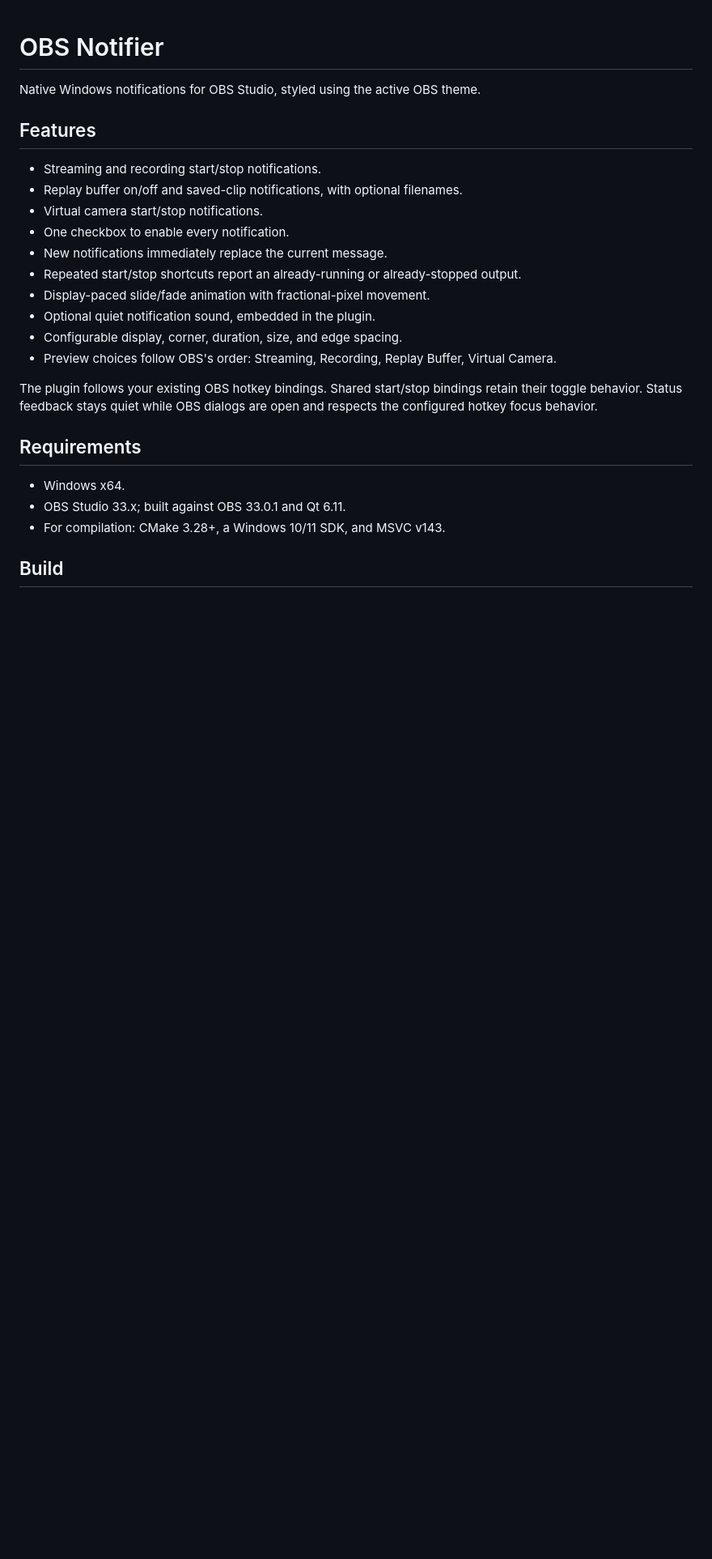
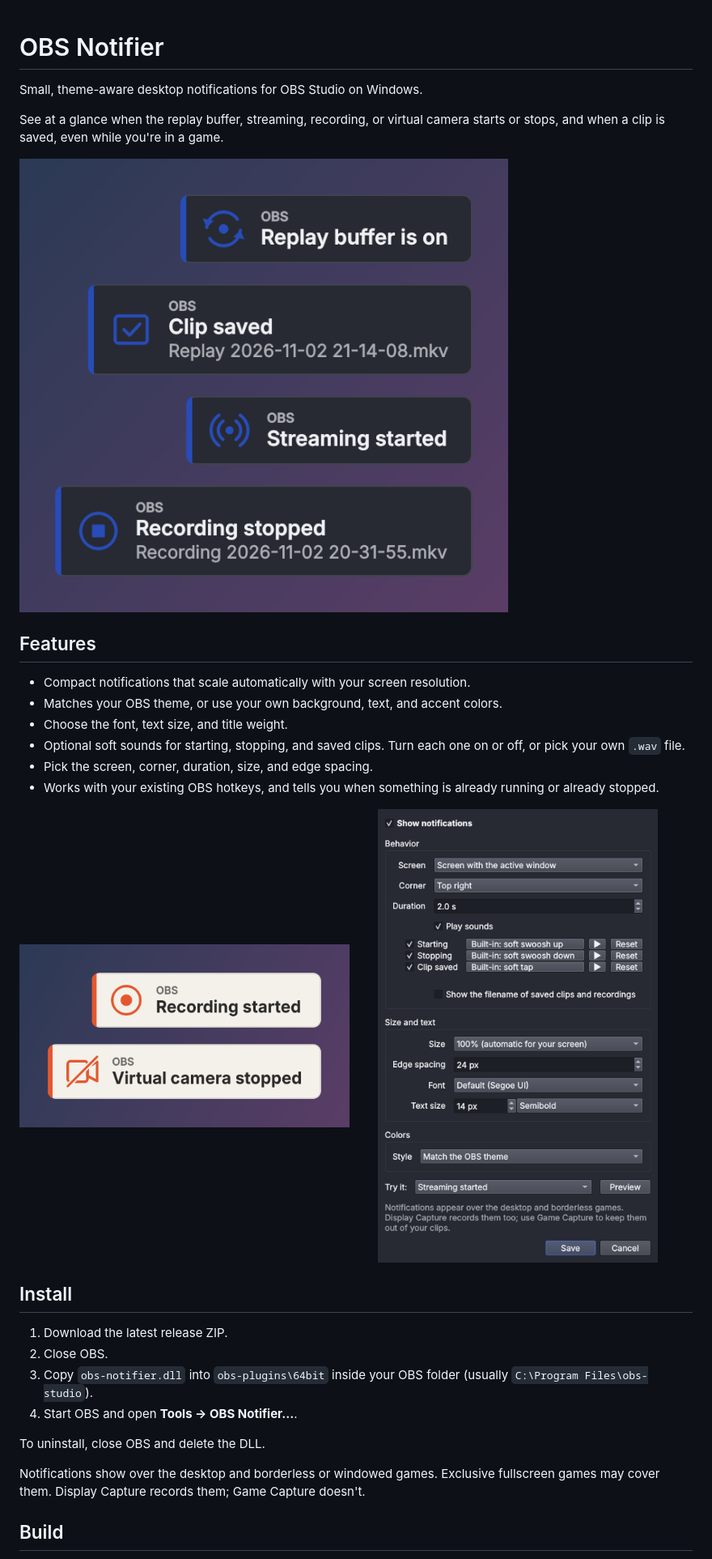
Before and after one commit to miiiichel102/obs-notifier-x64, a Markdown page: README.md, the part around one of its changes. Shown at 81% size. GitHub-like rendering; pictures changed too: docs/custom-colors.png (added), docs/notifications.png (added), docs/settings.png (added); blank space fills up the shorter version.

```diff
--- a/README.md
+++ b/README.md
@@ -1,29 +1,40 @@
 # OBS Notifier
 
-Native Windows notifications for OBS Studio, styled using the active OBS theme.
+Small, theme-aware desktop notifications for OBS Studio on Windows.
+
+See at a glance when the replay buffer, streaming, recording, or virtual camera
+starts or stops, and when a clip is saved, even while you're in a game.
+
+![Notifications in the default OBS theme](docs/notifications.png)
 
 ## Features
 
-- Streaming and recording start/stop notifications.
-- Replay buffer on/off and saved-clip notifications, with optional filenames.
-- Virtual camera start/stop notifications.
-- One checkbox to enable every notification.
-- New notifications immediately replace the current message.
-- Repeated start/stop shortcuts report an already-running or already-stopped output.
-- Display-paced slide/fade animation with fractional-pixel movement.
-- Optional quiet notification sound, embedded in the plugin.
-- Configurable display, corner, duration, size, and edge spacing.
-- Preview choices follow OBS's order: Streaming, Recording, Replay Buffer, Virtual Camera.
+- Compact notifications that scale automatically with your screen resolution.
+- Matches your OBS theme, or use your own background, text, and accent colors.
+- Choose the font, text size, and title weight.
+- Optional soft sounds for starting, stopping, and saved clips. Turn each one
+  on or off, or pick your own `.wav` file.
+- Pick the screen, corner, duration, size, and edge spacing.
+- Works with your existing OBS hotkeys, and tells you when something is
+  already running or already stopped.
 
-The plugin follows your existing OBS hotkey bindings. Shared start/stop bindings
-retain their toggle behavior. Status feedback stays quiet while OBS dialogs are
-open and respects the configured hotkey focus behavior.
+<p>
+  <img src="docs/custom-colors.png" alt="Notifications with custom colors" width="49%">
+  <img src="docs/settings.png" alt="Settings window" width="49%">
+</p>
 
-## Requirements
+## Install
 
-- Windows x64.
-- OBS Studio 33.x; built against OBS 33.0.1 and Qt 6.11.
-- For compilation: CMake 3.28+, a Windows 10/11 SDK, and MSVC v143.
+1. Download the latest release ZIP.
+2. Close OBS.
+3. Copy `obs-notifier.dll` into `obs-plugins\64bit` inside your OBS folder
+   (usually `C:\Program Files\obs-studio`).
+4. Start OBS and open **Tools → OBS Notifier…**.
+
+To uninstall, close OBS and delete the DLL.
+
+Notifications show over the desktop and borderless or windowed games. Exclusive
+fullscreen games may cover them. Display Capture records them; Game Capture doesn't.
 
 ## Build
 
```
Also changed, not shown: other parts of README.md (+4 -27 lines), 16 other files.
